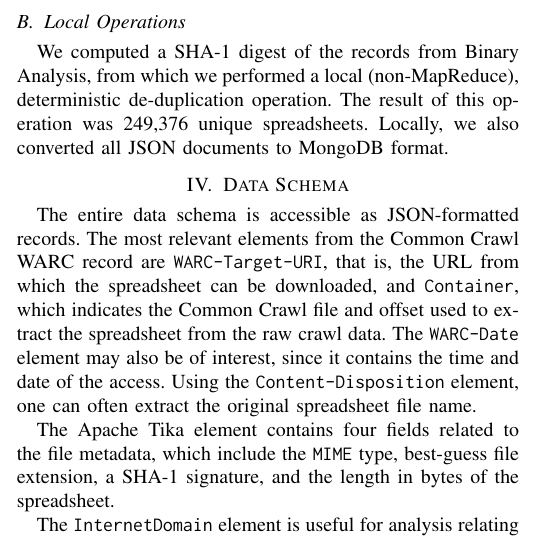
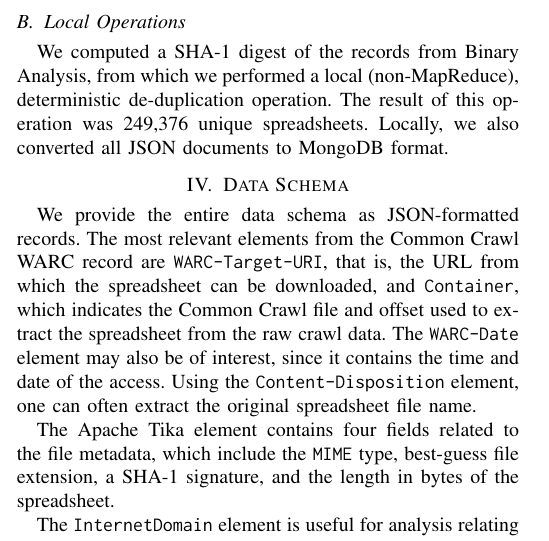
Before and after one commit to barik/sharelatex-cc-msr2015, a LaTeX paper (main.tex): part of one column of page 3 of 4, cut so that both start at the same text. Compiled offline with pdfLaTeX.

Commit message:
Passive to active change.

```diff
--- a/main.tex
+++ b/main.tex
@@ -323,7 +323,7 @@ We computed a SHA-1 digest of the records from Binary Analysis, from which we pe
 % Size of uncompressed, deduped binaries: 22 GB (22937824).
 % Size of uncompressed, full binaries: 82 GB (85358856).
 
-The entire data schema is accessible as JSON-formatted records. The most relevant elements from the Common Crawl WARC record are \texttt{WARC-Target-URI}, that is, the URL from which the spreadsheet can be downloaded, and \texttt{Container}, which indicates the Common Crawl file and offset used to extract the spreadsheet from the raw crawl data. The \texttt{WARC-Date} element may also be of interest, since it contains the time and date of the access. Using the \texttt{Content-Disposition} element, one can often extract the original spreadsheet file name.
+We provide the entire data schema as JSON-formatted records. The most relevant elements from the Common Crawl WARC record are \texttt{WARC-Target-URI}, that is, the URL from which the spreadsheet can be downloaded, and \texttt{Container}, which indicates the Common Crawl file and offset used to extract the spreadsheet from the raw crawl data. The \texttt{WARC-Date} element may also be of interest, since it contains the time and date of the access. Using the \texttt{Content-Disposition} element, one can often extract the original spreadsheet file name.
 
 The Apache Tika element contains four fields related to the file metadata, which include the \texttt{MIME} type, best-guess file extension, a SHA-1 signature, and the length in bytes of the spreadsheet.
 
```
